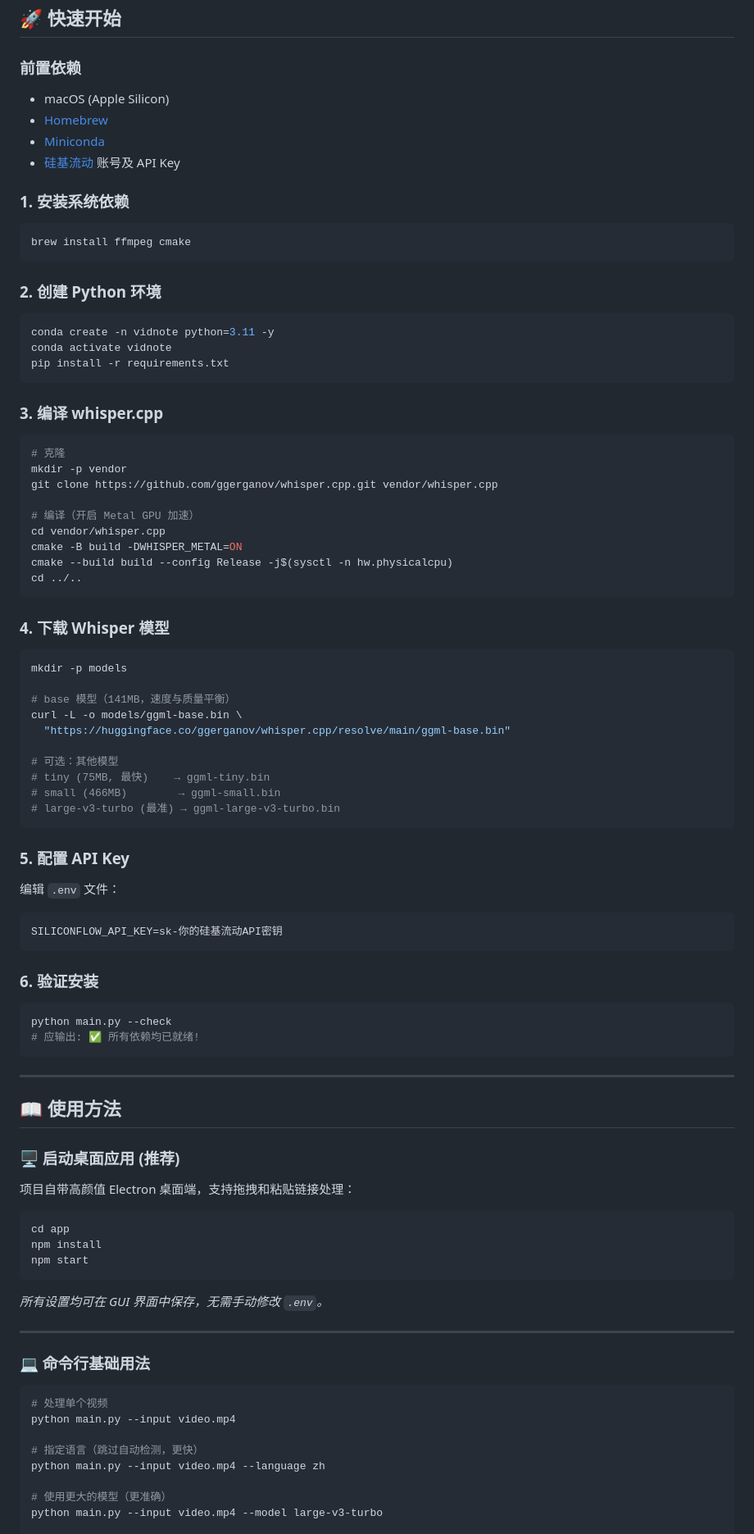
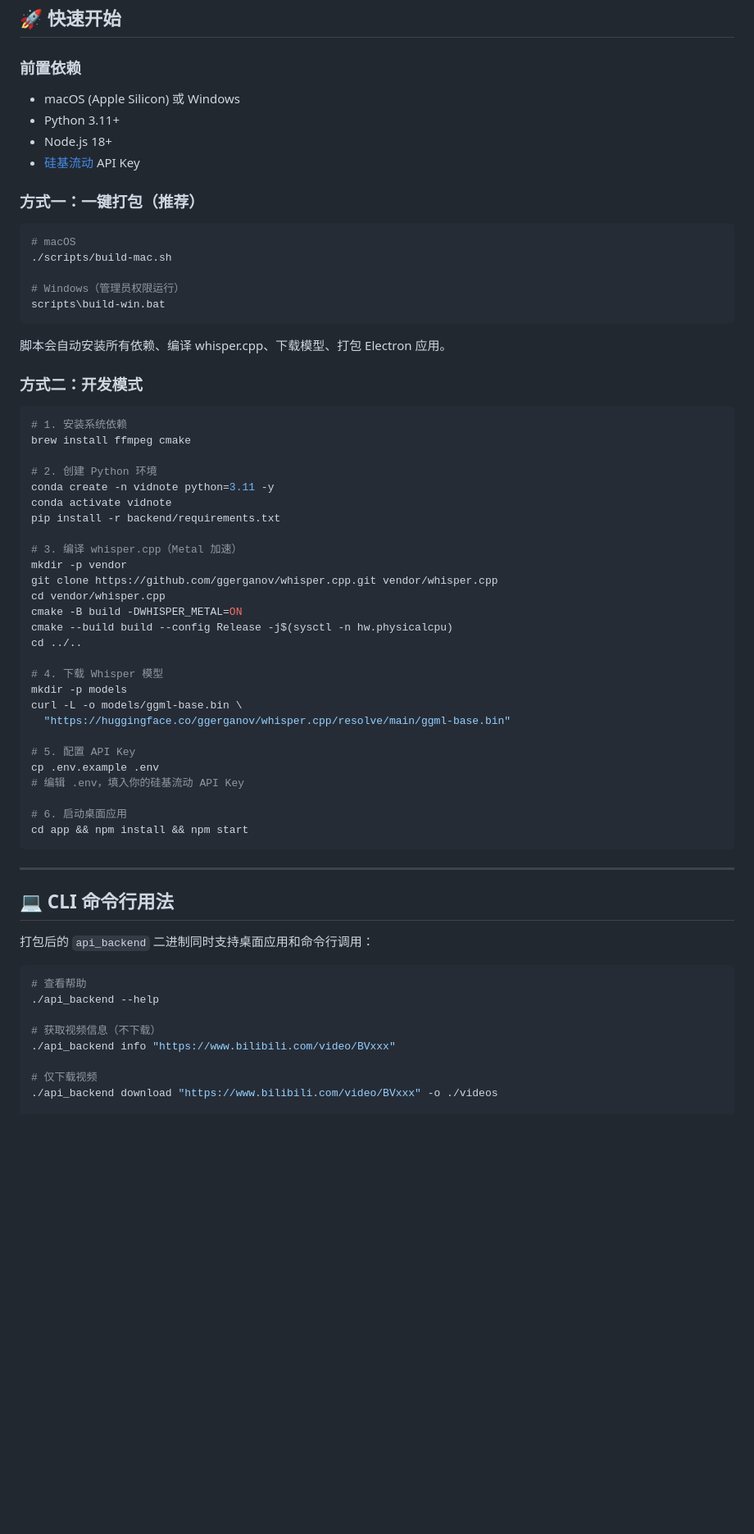
Before and after one commit to gujiangfei1221/vidnote, a Markdown page: README.md, the part around one of its changes. Shown at 82% size. Rendered like a GitHub page; blank space fills up the shorter version.

Commit message:
docs: update README

````diff
--- a/README.md
+++ b/README.md
@@ -90,94 +83,68 @@ Markdown 格式的知识总结
 
 ### 前置依赖
 
-- macOS (Apple Silicon)
-- [Homebrew](https://brew.sh/)
-- [Miniconda](https://docs.conda.io/en/latest/miniconda.html)
-- [硅基流动](https://siliconflow.cn/) 账号及 API Key
+- macOS (Apple Silicon) 或 Windows
+- Python 3.11+
+- Node.js 18+
+- [硅基流动](https://siliconflow.cn/) API Key
 
-### 1. 安装系统依赖
+### 方式一：一键打包（推荐）
 
 ```bash
-brew install ffmpeg cmake
+# macOS
+./scripts/build-mac.sh
+
+# Windows（管理员权限运行）
+scripts\build-win.bat
 ```
 
-### 2. 创建 Python 环境
+脚本会自动安装所有依赖、编译 whisper.cpp、下载模型、打包 Electron 应用。
+
+### 方式二：开发模式
 
 ```bash
+# 1. 安装系统依赖
+brew install ffmpeg cmake
+
+# 2. 创建 Python 环境
 conda create -n vidnote python=3.11 -y
 conda activate vidnote
-pip install -r requirements.txt
-```
+pip install -r backend/requirements.txt
 
-### 3. 编译 whisper.cpp
-
-```bash
-# 克隆
+# 3. 编译 whisper.cpp（Metal 加速）
 mkdir -p vendor
 git clone https://github.com/ggerganov/whisper.cpp.git vendor/whisper.cpp
-
-# 编译（开启 Metal GPU 加速）
 cd vendor/whisper.cpp
 cmake -B build -DWHISPER_METAL=ON
 cmake --build build --config Release -j$(sysctl -n hw.physicalcpu)
 cd ../..
-```
 
-### 4. 下载 Whisper 模型
-
-```bash
+# 4. 下载 Whisper 模型
 mkdir -p models
-
-# base 模型（141MB，速度与质量平衡）
 curl -L -o models/ggml-base.bin \
   "https://huggingface.co/ggerganov/whisper.cpp/resolve/main/ggml-base.bin"
 
-# 可选：其他模型
-# tiny (75MB, 最快)    → ggml-tiny.bin
-# small (466MB)        → ggml-small.bin
-# large-v3-turbo (最准) → ggml-large-v3-turbo.bin
-```
+# 5. 配置 API Key
+cp .env.example .env
+# 编辑 .env，填入你的硅基流动 API Key
 
-### 5. 配置 API Key
-
-编辑 `.env` 文件：
-
-```env
-SILICONFLOW_API_KEY=sk-你的硅基流动API密钥
-```
-
-### 6. 验证安装
-
-```bash
-python main.py --check
-# 应输出: ✅ 所有依赖均已就绪!
+# 6. 启动桌面应用
+cd app && npm install && npm start
 ```
 
 ---
 
-## 📖 使用方法
+## 💻 CLI 命令行用法
 
-### 🖥️ 启动桌面应用 (推荐)
-
-项目自带高颜值 Electron 桌面端，支持拖拽和粘贴链接处理：
-```bash
-cd app
-npm install
-npm start
-```
-*所有设置均可在 GUI 界面中保存，无需手动修改 `.env`。*
-
----
-
-### 💻 命令行基础用法
+打包后的 `api_backend` 二进制同时支持桌面应用和命令行调用：
 
 ```bash
-# 处理单个视频
-python main.py --input video.mp4
+# 查看帮助
+./api_backend --help
 
-# 指定语言（跳过自动检测，更快）
-python main.py --input video.mp4 --language zh
+# 获取视频信息（不下载）
+./api_backend info "https://www.bilibili.com/video/BVxxx"
 
-# 使用更大的模型（更准确）
-python main.py --input video.mp4 --model large-v3-turbo
+# 仅下载视频
+./api_backend download "https://www.bilibili.com/video/BVxxx" -o ./videos
 
````
Also changed, not shown: other parts of README.md (+100 -123 lines).
